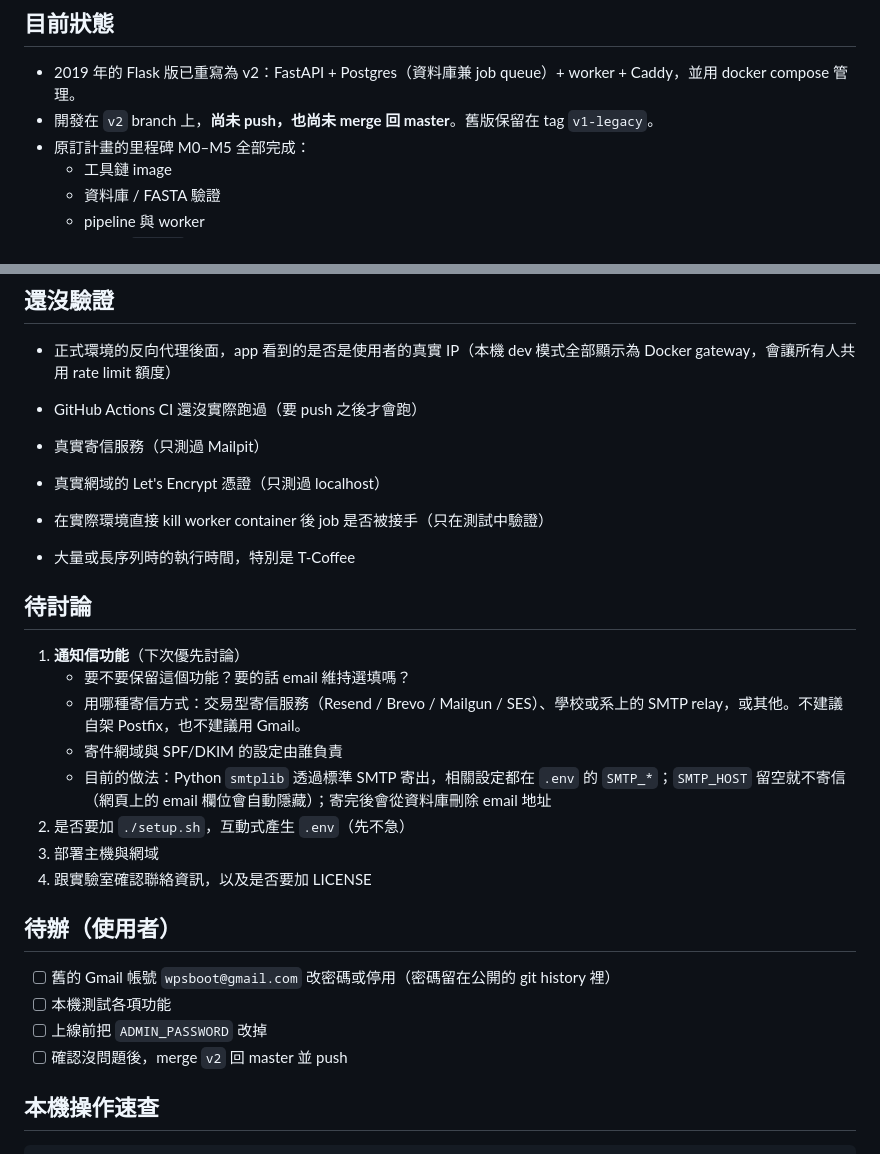
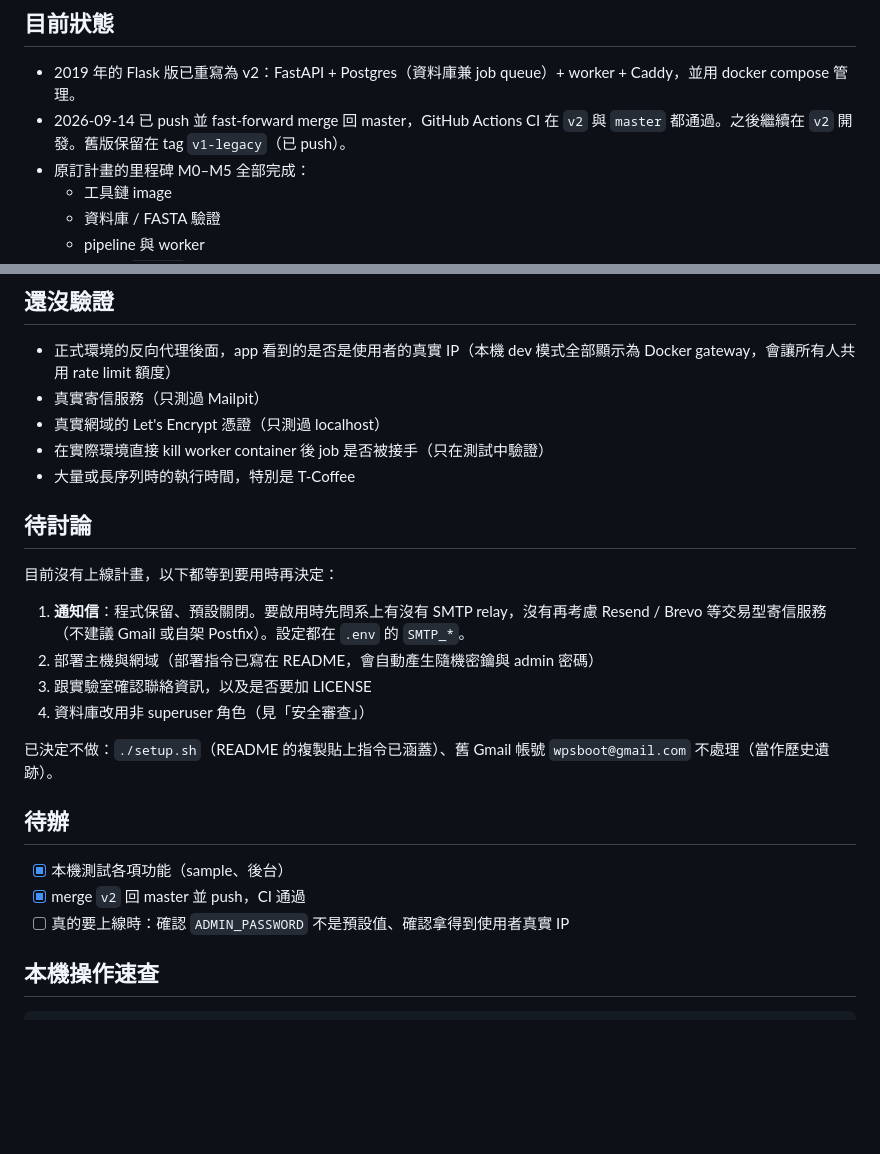
Before and after one commit to randyxu0711/wpSBOOT, a Markdown page: docs/PROGRESS.md, 2 parts joined by grey strips. GitHub-like rendering; blank space fills up the shorter version.

Commit message:
Update progress record after merging v2
v2 is pushed and merged into master with CI passing; record the decisions
to defer email, drop setup.sh and leave the old Gmail account.

```diff
--- a/docs/PROGRESS.md
+++ b/docs/PROGRESS.md
@@ -5,7 +5,7 @@
 ## 目前狀態
 
 - 2019 年的 Flask 版已重寫為 v2：FastAPI + Postgres（資料庫兼 job queue）+ worker + Caddy，並用 docker compose 管理。
-- 開發在 `v2` branch 上，**尚未 push，也尚未 merge 回 master**。舊版保留在 tag `v1-legacy`。
+- 2026-09-14 已 push 並 fast-forward merge 回 master，GitHub Actions CI 在 `v2` 與 `master` 都通過。之後繼續在 `v2` 開發。舊版保留在 tag `v1-legacy`（已 push）。
 - 原訂計畫的里程碑 M0–M5 全部完成：
   - 工具鏈 image
   - 資料庫 / FASTA 驗證
@@ -55,8 +55,6 @@
 ## 還沒驗證
 
 - 正式環境的反向代理後面，app 看到的是否是使用者的真實 IP（本機 dev 模式全部顯示為 Docker gateway，會讓所有人共用 rate limit 額度）
-
-- GitHub Actions CI 還沒實際跑過（要 push 之後才會跑）
 - 真實寄信服務（只測過 Mailpit）
 - 真實網域的 Let's Encrypt 憑證（只測過 localhost）
 - 在實際環境直接 kill worker container 後 job 是否被接手（只在測試中驗證）
@@ -64,21 +62,20 @@
 
 ## 待討論
 
-1. **通知信功能**（下次優先討論）
-   - 要不要保留這個功能？要的話 email 維持選填嗎？
-   - 用哪種寄信方式：交易型寄信服務（Resend / Brevo / Mailgun / SES）、學校或系上的 SMTP relay，或其他。不建議自架 Postfix，也不建議用 Gmail。
-   - 寄件網域與 SPF/DKIM 的設定由誰負責
-   - 目前的做法：Python `smtplib` 透過標準 SMTP 寄出，相關設定都在 `.env` 的 `SMTP_*`；`SMTP_HOST` 留空就不寄信（網頁上的 email 欄位會自動隱藏）；寄完後會從資料庫刪除 email 地址
-2. 是否要加 `./setup.sh`，互動式產生 `.env`（先不急）
-3. 部署主機與網域
-4. 跟實驗室確認聯絡資訊，以及是否要加 LICENSE
+目前沒有上線計畫，以下都等到要用時再決定：
 
-## 待辦（使用者）
+1. **通知信**：程式保留、預設關閉。要啟用時先問系上有沒有 SMTP relay，沒有再考慮 Resend / Brevo 等交易型寄信服務（不建議 Gmail 或自架 Postfix）。設定都在 `.env` 的 `SMTP_*`。
+2. 部署主機與網域（部署指令已寫在 README，會自動產生隨機密鑰與 admin 密碼）
+3. 跟實驗室確認聯絡資訊，以及是否要加 LICENSE
+4. 資料庫改用非 superuser 角色（見「安全審查」）
 
-- [ ] 舊的 Gmail 帳號 `wpsboot@gmail.com` 改密碼或停用（密碼留在公開的 git history 裡）
-- [ ] 本機測試各項功能
-- [ ] 上線前把 `ADMIN_PASSWORD` 改掉
-- [ ] 確認沒問題後，merge `v2` 回 master 並 push
+已決定不做：`./setup.sh`（README 的複製貼上指令已涵蓋）、舊 Gmail 帳號 `wpsboot@gmail.com` 不處理（當作歷史遺跡）。
+
+## 待辦
+
+- [x] 本機測試各項功能（sample、後台）
+- [x] merge `v2` 回 master 並 push，CI 通過
+- [ ] 真的要上線時：確認 `ADMIN_PASSWORD` 不是預設值、確認拿得到使用者真實 IP
 
 ## 本機操作速查
 
```
